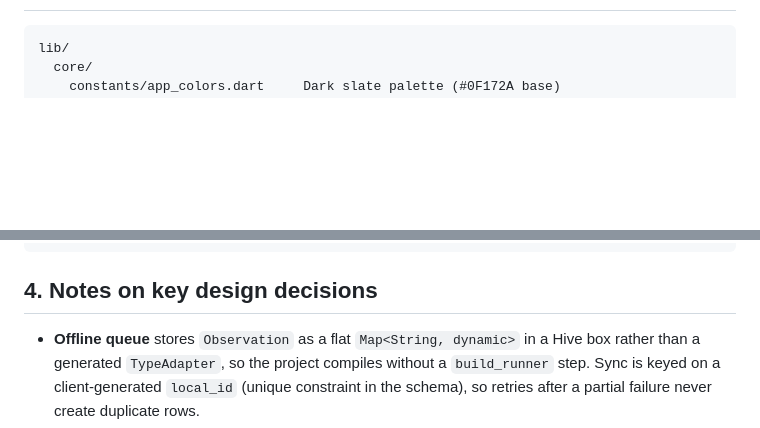
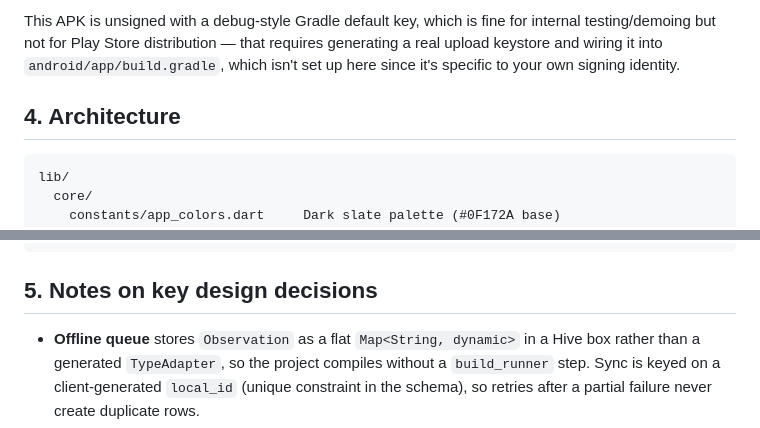
Before and after one commit to yagoubyousifyagoub-HSE/Safety_Core_AI_v2.0, a Markdown page: README.md, 2 parts joined by grey strips. GitHub-like rendering; blank space fills up the shorter version.

````diff
--- a/README.md
+++ b/README.md
@@ -41,3 +115,10 @@ flutter gen-l10n
+This APK is unsigned with a debug-style Gradle default key, which is fine
+for internal testing/demoing but not for Play Store distribution — that
+requires generating a real upload keystore and wiring it into
+`android/app/build.gradle`, which isn't set up here since it's specific to
+your own signing identity.
+
+## 4. Architecture
 
 ```
 lib/
@@ -67,7 +148,7 @@ lib/
 supabase/schema.sql               Tables + Row Level Security policies
 ```
 
-## 4. Notes on key design decisions
+## 5. Notes on key design decisions
 
 - **Offline queue** stores `Observation` as a flat `Map<String, dynamic>` in
   a Hive box rather than a generated `TypeAdapter`, so the project compiles
````
Also changed, not shown: other parts of README.md (+77 -3 lines).
